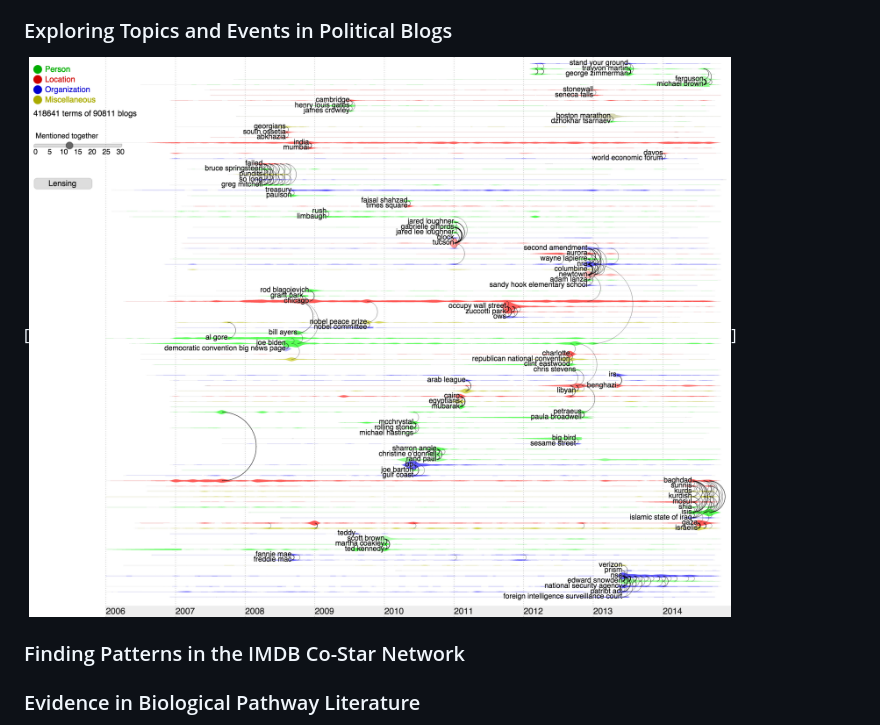
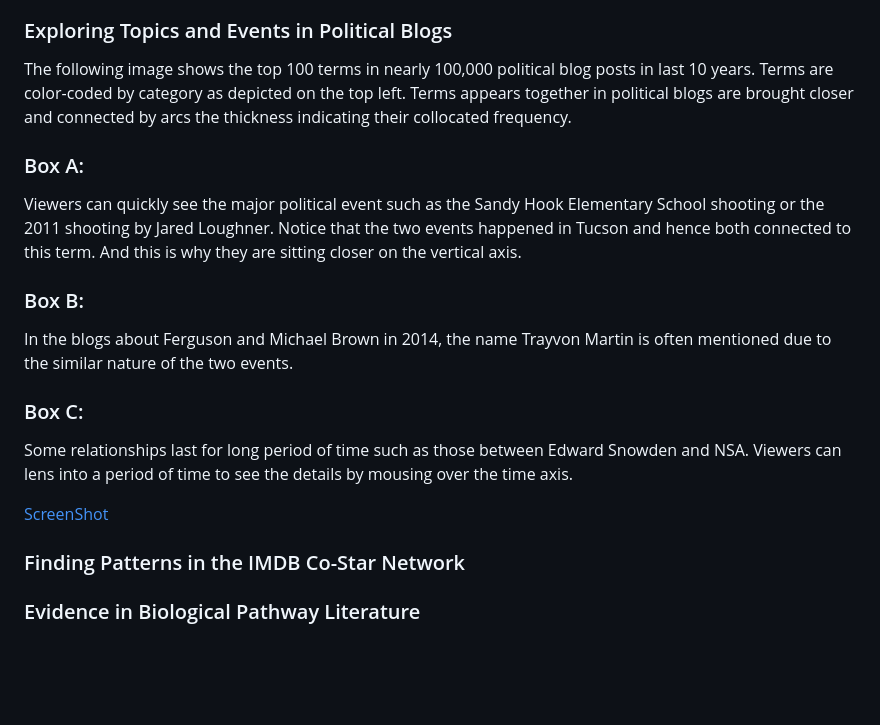
Before and after one commit to CreativeCodingLab/TimeArcs, a Markdown page: README.md, the part around the change. Rendered like a GitHub page; pictures changed too: Text/images/PoliticalBlogs1.png; blank space fills up the shorter version.

```diff
--- a/README.md
+++ b/README.md
@@ -6,8 +6,18 @@ Please click to watch the overview video.
 We introduce *TimeArcs*, a novel visualization technique for representing the dynamic relationships between entities in a network. In many application domains, relationships between entities are not temporally stable, which means that cluster structures and cluster memberships also may vary across time. Our technique provides a big picture overview of the most significant clusters over time. *TimeArcs* also supports a range of interactive features, such as allowing users to drill-down in order to see details about a particular cluster. To highlight the benefits of this technique, we demonstrate its application to various datasets, including the collocated popular phrases obtained from political blogs, IMDB co-star network, and  a dataset showing conflicting evidences within biomedical literature of protein interactions.
 
 ### Exploring Topics and Events in Political Blogs
+The following image shows the top 100 terms in nearly 100,000 political blog posts in last 10 years. Terms are color-coded by category as depicted on the top left. Terms appears together in political blogs are brought closer and connected by arcs the thickness indicating their collocated frequency.
 
-[![ScreenShot](https://github.com/CreativeCodingLab/TimeArcs/blob/master/Text/images/PoliticalBlogs1.png)]
+### Box A:
+Viewers can quickly see the major political event such as the Sandy Hook Elementary School shooting or the 2011 shooting by Jared Loughner. Notice that the two events happened in Tucson and hence both connected to this term. And this is why they are sitting closer on the vertical axis.
+
+### Box B:
+In the blogs about Ferguson and Michael Brown in 2014, the name Trayvon Martin is often mentioned due to the similar nature of the two events.
+
+### Box C:
+Some relationships last for long period of time such as those between Edward Snowden and NSA. Viewers can lens into a period of time to see the details by mousing over the time axis.
+
+[ScreenShot](https://github.com/CreativeCodingLab/TimeArcs/blob/master/Text/images/PoliticalBlogs1.png)
 
 ### Finding Patterns in the IMDB Co-Star Network
 
```
